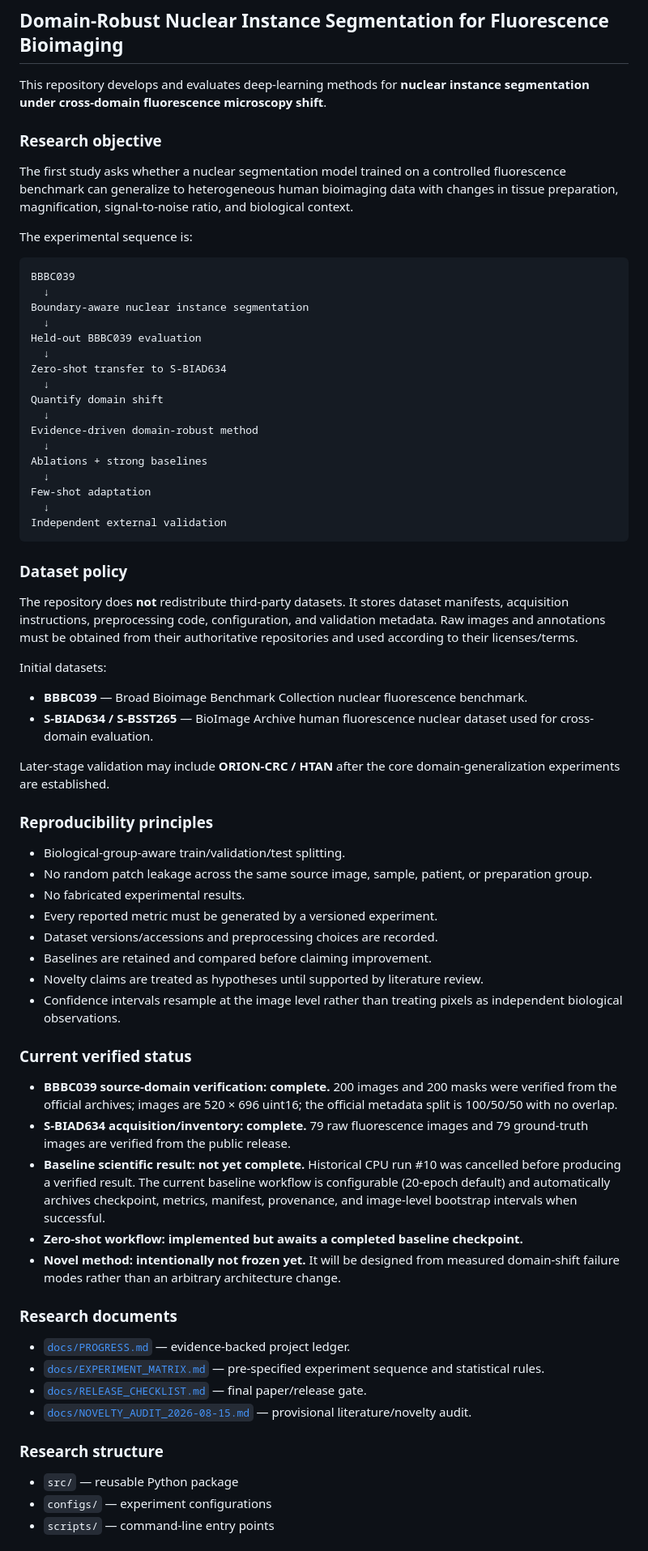
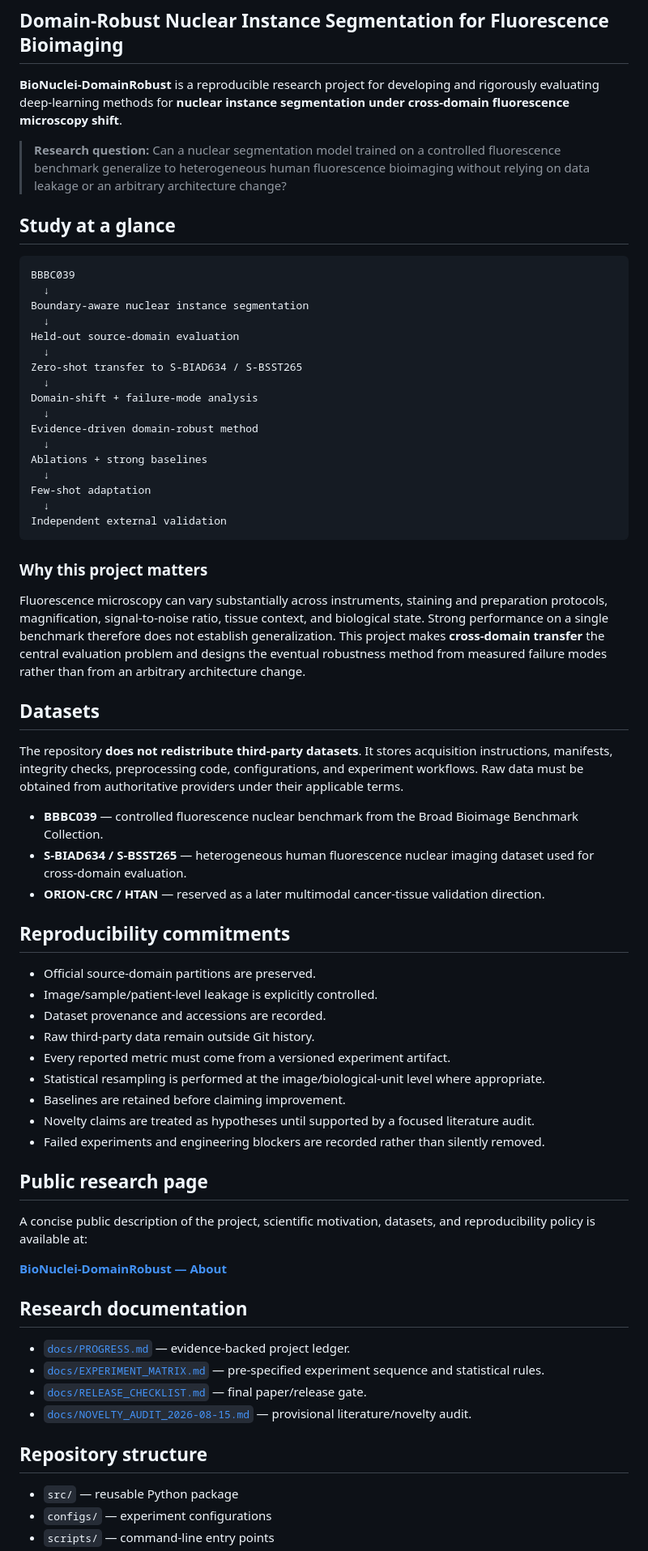
Before and after one commit to BurhanAbdullah/BioNuclei-DomainRobust, a Markdown page: README.md, the part around one of its changes. Shown at 81% size. GitHub-like rendering.

Commit message:
Polish public About and project README

````diff
--- a/README.md
+++ b/README.md
@@ -2,24 +2,22 @@
 
 ## Domain-Robust Nuclear Instance Segmentation for Fluorescence Bioimaging
 
-This repository develops and evaluates deep-learning methods for **nuclear instance segmentation under cross-domain fluorescence microscopy shift**.
+**BioNuclei-DomainRobust** is a reproducible research project for developing and rigorously evaluating deep-learning methods for **nuclear instance segmentation under cross-domain fluorescence microscopy shift**.
 
-### Research objective
+> **Research question:** Can a nuclear segmentation model trained on a controlled fluorescence benchmark generalize to heterogeneous human fluorescence bioimaging without relying on data leakage or an arbitrary architecture change?
 
-The first study asks whether a nuclear segmentation model trained on a controlled fluorescence benchmark can generalize to heterogeneous human bioimaging data with changes in tissue preparation, magnification, signal-to-noise ratio, and biological context.
-
-The experimental sequence is:
+## Study at a glance
 
 ```text
 BBBC039
   ↓
 Boundary-aware nuclear instance segmentation
   ↓
-Held-out BBBC039 evaluation
+Held-out source-domain evaluation
   ↓
-Zero-shot transfer to S-BIAD634
+Zero-shot transfer to S-BIAD634 / S-BSST265
   ↓
-Quantify domain shift
+Domain-shift + failure-mode analysis
   ↓
 Evidence-driven domain-robust method
   ↓
@@ -30,44 +28,44 @@ Few-shot adaptation
 Independent external validation
 ```
 
-### Dataset policy
+### Why this project matters
 
-The repository does **not** redistribute third-party datasets. It stores dataset manifests, acquisition instructions, preprocessing code, configuration, and validation metadata. Raw images and annotations must be obtained from their authoritative repositories and used according to their licenses/terms.
+Fluorescence microscopy can vary substantially across instruments, staining and preparation protocols, magnification, signal-to-noise ratio, tissue context, and biological state. Strong performance on a single benchmark therefore does not establish generalization. This project makes **cross-domain transfer** the central evaluation problem and designs the eventual robustness method from measured failure modes rather than from an arbitrary architecture change.
 
-Initial datasets:
+## Datasets
 
-- **BBBC039** — Broad Bioimage Benchmark Collection nuclear fluorescence benchmark.
-- **S-BIAD634 / S-BSST265** — BioImage Archive human fluorescence nuclear dataset used for cross-domain evaluation.
+The repository **does not redistribute third-party datasets**. It stores acquisition instructions, manifests, integrity checks, preprocessing code, configurations, and experiment workflows. Raw data must be obtained from authoritative providers under their applicable terms.
 
-Later-stage validation may include **ORION-CRC / HTAN** after the core domain-generalization experiments are established.
+- **BBBC039** — controlled fluorescence nuclear benchmark from the Broad Bioimage Benchmark Collection.
+- **S-BIAD634 / S-BSST265** — heterogeneous human fluorescence nuclear imaging dataset used for cross-domain evaluation.
+- **ORION-CRC / HTAN** — reserved as a later multimodal cancer-tissue validation direction.
 
-### Reproducibility principles
+## Reproducibility commitments
 
-- Biological-group-aware train/validation/test splitting.
-- No random patch leakage across the same source image, sample, patient, or preparation group.
-- No fabricated experimental results.
-- Every reported metric must be generated by a versioned experiment.
-- Dataset versions/accessions and preprocessing choices are recorded.
-- Baselines are retained and compared before claiming improvement.
-- Novelty claims are treated as hypotheses until supported by literature review.
-- Confidence intervals resample at the image level rather than treating pixels as independent biological observations.
+- Official source-domain partitions are preserved.
+- Image/sample/patient-level leakage is explicitly controlled.
+- Dataset provenance and accessions are recorded.
+- Raw third-party data remain outside Git history.
+- Every reported metric must come from a versioned experiment artifact.
+- Statistical resampling is performed at the image/biological-unit level where appropriate.
+- Baselines are retained before claiming improvement.
+- Novelty claims are treated as hypotheses until supported by a focused literature audit.
+- Failed experiments and engineering blockers are recorded rather than silently removed.
 
-### Current verified status
+## Public research page
 
-- **BBBC039 source-domain verification: complete.** 200 images and 200 masks were verified from the official archives; images are 520 × 696 uint16; the official metadata split is 100/50/50 with no overlap.
-- **S-BIAD634 acquisition/inventory: complete.** 79 raw fluorescence images and 79 ground-truth images are verified from the public release.
-- **Baseline scientific result: not yet complete.** Historical CPU run #10 was cancelled before producing a verified result. The current baseline workflow is configurable (20-epoch default) and automatically archives checkpoint, metrics, manifest, provenance, and image-level bootstrap intervals when successful.
-- **Zero-shot workflow: implemented but awaits a completed baseline checkpoint.**
-- **Novel method: intentionally not frozen yet.** It will be designed from measured domain-shift failure modes rather than an arbitrary architecture change.
+A concise public description of the project, scientific motivation, datasets, and reproducibility policy is available at:
 
-### Research documents
+**[BioNuclei-DomainRobust — About](docs/ABOUT.md)**
+
+## Research documentation
 
 - [`docs/PROGRESS.md`](docs/PROGRESS.md) — evidence-backed project ledger.
 - [`docs/EXPERIMENT_MATRIX.md`](docs/EXPERIMENT_MATRIX.md) — pre-specified experiment sequence and statistical rules.
 - [`docs/RELEASE_CHECKLIST.md`](docs/RELEASE_CHECKLIST.md) — final paper/release gate.
 - [`docs/NOVELTY_AUDIT_2026-08-15.md`](docs/NOVELTY_AUDIT_2026-08-15.md) — provisional literature/novelty audit.
 
-### Research structure
+## Repository structure
 
 - `src/` — reusable Python package
 - `configs/` — experiment configurations
````
Also changed, not shown: other parts of README.md (+9 -5 lines).
